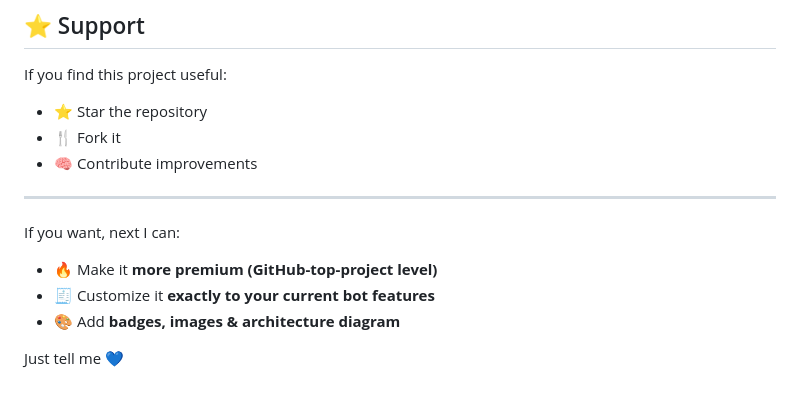
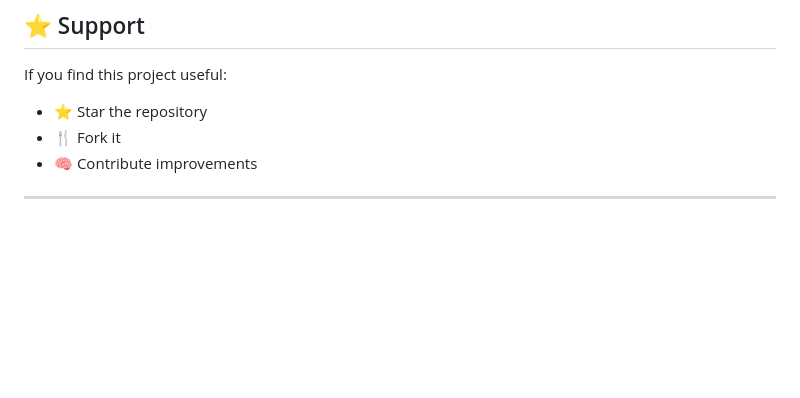
Before and after one commit to salonikashyap7899/Trading-Bot, a Markdown page: README.md, the part around the change. GitHub-like rendering; blank space fills up the shorter version.

```diff
--- a/README.md
+++ b/README.md
@@ -155,11 +155,3 @@ If you find this project useful:
 * 🧠 Contribute improvements
 
 ---
-
-If you want, next I can:
-
-* 🔥 Make it **more premium (GitHub-top-project level)**
-* 🧾 Customize it **exactly to your current bot features**
-* 🎨 Add **badges, images & architecture diagram**
-
-Just tell me 💙
```
